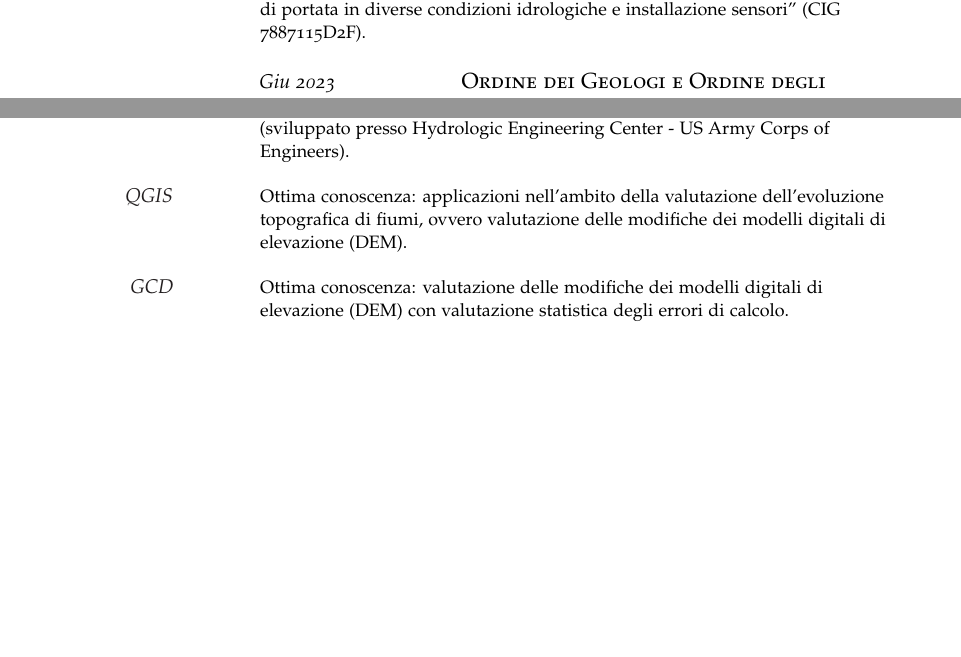
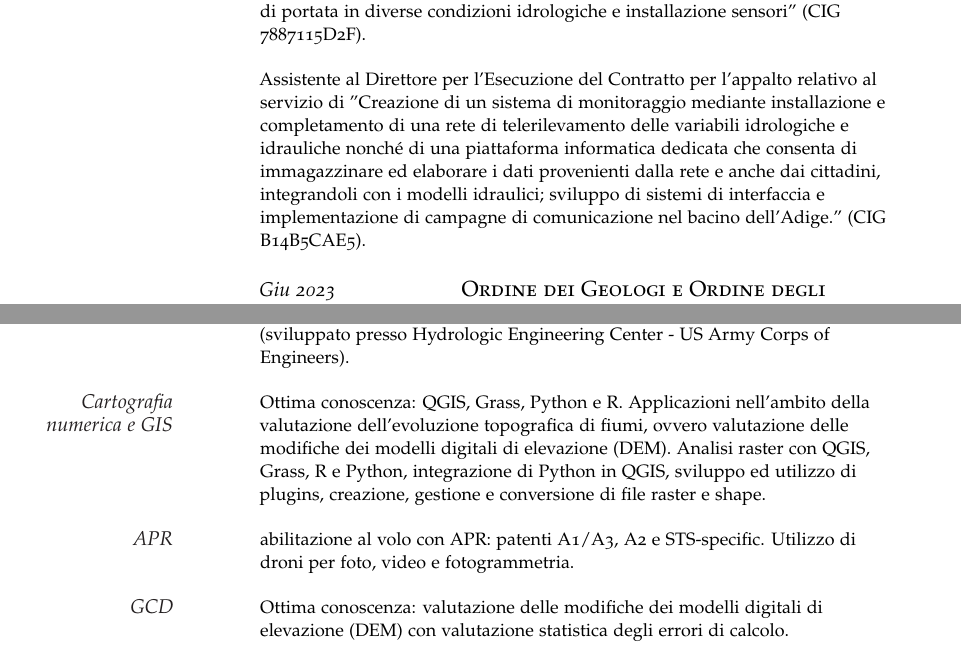
Before and after one commit to mattfack/CV, a LaTeX CV (TEX/cv_mf_20241003_IT.tex): two parts of pages 2 and 5 of 5, joined at a grey line, cut so that both start at the same text, the shorter picture padded with empty space. Compiled offline with pdfLaTeX.

Commit message:
updated cv for FBK

```diff
--- a/TEX/cv_mf_20241003_IT.tex
+++ b/TEX/cv_mf_20241003_IT.tex
@@ -154,6 +154,8 @@ Relatori: Prof.~Sandra \textsc{Dirè} \& Prof.~Maurizio \textsc{Righetti}}
 \Description{Componente della commissione giudicatrice della gara a procedura aperta per l'affidamento del servizio di realizzazione di due cortometraggi per la divulgazione del progetto denominato "osservatorio dei cittadini sulle acque" (CIG 9669978E46).}
 
 \Description{Direttore per l'Esecuzione del Contratto per l'appalto relativo al servizio di "Riqualificazione Fluviale del tratto terminale del Fiume Piave - Misure in alveo di portata in diverse condizioni idrologiche e installazione sensori" (CIG 7887115D2F).}
+
+\Description{Assistente al Direttore per l'Esecuzione del Contratto per l'appalto relativo al servizio di "Creazione di un sistema di monitoraggio mediante installazione e completamento di una rete di telerilevamento delle variabili idrologiche e idrauliche nonché di una piattaforma informatica dedicata che consenta di immagazzinare ed elaborare i dati provenienti dalla rete e anche dai cittadini, integrandoli con i modelli idraulici; sviluppo di sistemi di interfaccia e implementazione di campagne di comunicazione nel bacino dell'Adige." (CIG B14B5CAE5).}
 
 %------------------------------------------------
 
@@ -363,7 +365,9 @@ Buona conoscenza: C++ e Fortran.}
 
 \Description{\MarginText{HEC-RAS}Ottima conoscenza: ingegneria fluviale e modellazione morfodinamica (sviluppato presso Hydrologic Engineering Center - US Army Corps of Engineers).}
 
-\Description{\MarginText{QGIS}Ottima conoscenza: applicazioni nell'ambito della valutazione dell'evoluzione topografica di fiumi, ovvero valutazione delle modifiche dei modelli digitali di elevazione (DEM).}
+\Description{\MarginText{Cartografia numerica e GIS}Ottima conoscenza: QGIS, Grass, Python e R. Applicazioni nell'ambito della valutazione dell'evoluzione topografica di fiumi, ovvero valutazione delle modifiche dei modelli digitali di elevazione (DEM). Analisi raster con QGIS, Grass, R e Python, integrazione di Python in QGIS, sviluppo ed utilizzo di plugins, creazione, gestione e conversione di file raster e shape.}
+
+\Description{\MarginText{APR}abilitazione al volo con APR: patenti A1/A3, A2 e STS-specific. Utilizzo di droni per foto, video e fotogrammetria.}
 
 \Description{\MarginText{GCD}Ottima conoscenza: valutazione delle modifiche dei modelli digitali di elevazione (DEM) con valutazione statistica degli errori di calcolo.}
 
```
